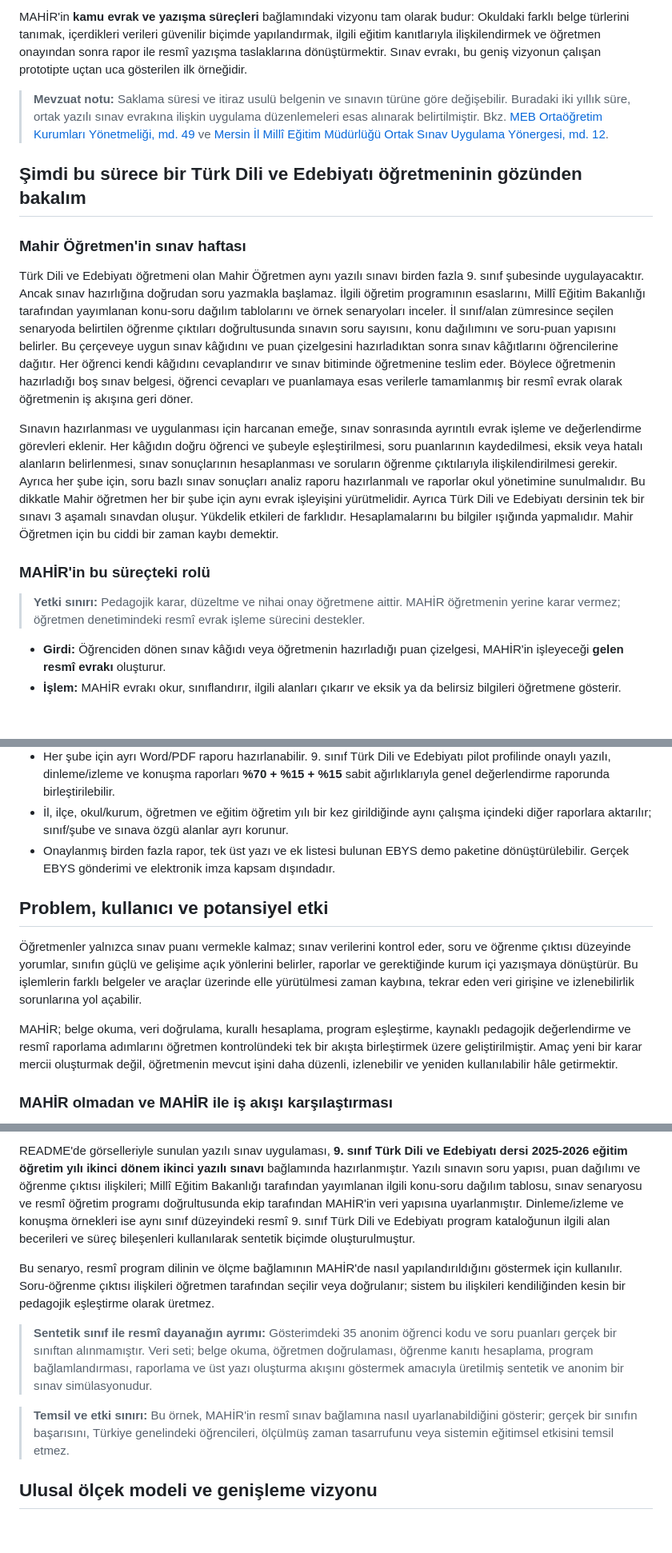
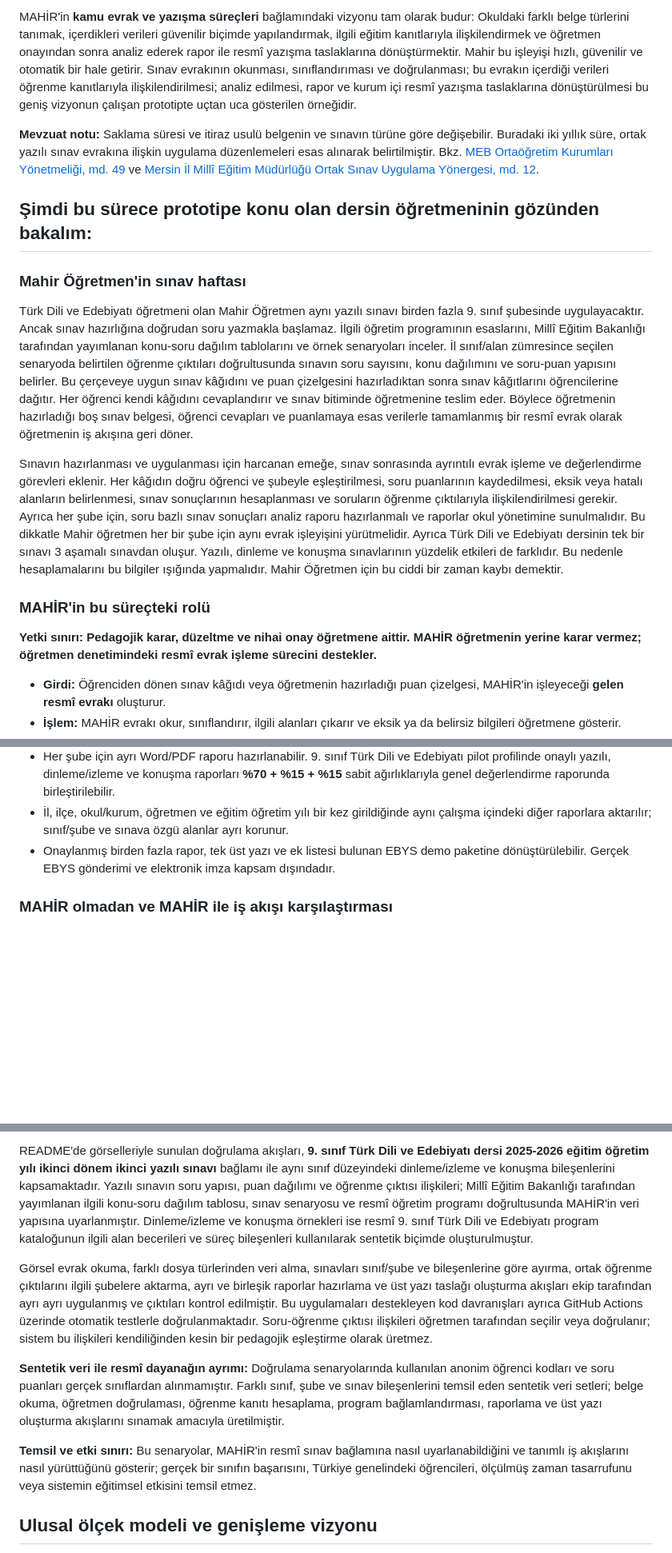
Before and after one commit to peykan1071/MAHIR-PROTOTIP-HTML, a Markdown page: README.md, 3 parts joined by grey strips. Shown: that part at 80% size. Drawn GitHub-style; blank space fills up the shorter version.

```diff
--- a/README.md
+++ b/README.md
@@ -46,19 +48,19 @@ Okuldaki resmî evrak akışı sınavlarla sınırlı değildir. Rehber öğretm
 
-MAHİR'in **kamu evrak ve yazışma süreçleri** bağlamındaki vizyonu tam olarak budur: Okuldaki farklı belge türlerini tanımak, içerdikleri verileri güvenilir biçimde yapılandırmak, ilgili eğitim kanıtlarıyla ilişkilendirmek ve öğretmen onayından sonra rapor ile resmî yazışma taslaklarına dönüştürmektir.  Sınav evrakı, bu geniş vizyonun çalışan prototipte uçtan uca gösterilen ilk örneğidir.
+MAHİR'in **kamu evrak ve yazışma süreçleri** bağlamındaki vizyonu tam olarak budur: Okuldaki farklı belge türlerini tanımak, içerdikleri verileri güvenilir biçimde yapılandırmak, ilgili eğitim kanıtlarıyla ilişkilendirmek ve öğretmen onayından sonra analiz ederek rapor ile resmî yazışma taslaklarına dönüştürmektir.  Mahir bu işleyişi hızlı, güvenilir ve otomatik bir hale getirir. Sınav evrakının okunması, sınıflandırıması ve doğrulanması; bu evrakın içerdiği verileri öğrenme kanıtlarıyla ilişkilendirilmesi; analiz edilmesi, rapor ve kurum içi resmî yazışma taslaklarına dönüştürülmesi bu geniş vizyonun çalışan prototipte uçtan uca gösterilen örneğidir.
 
-> **Mevzuat notu:** Saklama süresi ve itiraz usulü belgenin ve sınavın türüne göre değişebilir. Buradaki iki yıllık süre, ortak yazılı sınav evrakına ilişkin uygulama düzenlemeleri esas alınarak belirtilmiştir. Bkz. [MEB Ortaöğretim Kurumları Yönetmeliği, md. 49](https://ogm.meb.gov.tr/meb_iys_dosyalar/2019_07/16134512_yonetmelik.pdf) ve [Mersin İl Millî Eğitim Müdürlüğü Ortak Sınav Uygulama Yönergesi, md. 12](https://mersinodm.meb.gov.tr/meb_iys_dosyalar/2024_10/22104642_mersinilmilliegitimmudurluguortaksinavuygulamayonergesi2024.pdf).
+**Mevzuat notu:** Saklama süresi ve itiraz usulü belgenin ve sınavın türüne göre değişebilir. Buradaki iki yıllık süre, ortak yazılı sınav evrakına ilişkin uygulama düzenlemeleri esas alınarak belirtilmiştir. Bkz. [MEB Ortaöğretim Kurumları Yönetmeliği, md. 49](https://ogm.meb.gov.tr/meb_iys_dosyalar/2019_07/16134512_yonetmelik.pdf) ve [Mersin İl Millî Eğitim Müdürlüğü Ortak Sınav Uygulama Yönergesi, md. 12](https://mersinodm.meb.gov.tr/meb_iys_dosyalar/2024_10/22104642_mersinilmilliegitimmudurluguortaksinavuygulamayonergesi2024.pdf).
 
-## Şimdi bu sürece bir Türk Dili ve Edebiyatı öğretmeninin gözünden bakalım
+## Şimdi bu sürece prototipe konu olan dersin öğretmeninin gözünden bakalım:
 
 ### Mahir Öğretmen'in sınav haftası
 
 Türk Dili ve Edebiyatı öğretmeni olan Mahir Öğretmen aynı yazılı sınavı birden fazla 9. sınıf şubesinde uygulayacaktır. Ancak sınav hazırlığına doğrudan soru yazmakla başlamaz. İlgili öğretim programının esaslarını, Millî Eğitim Bakanlığı tarafından yayımlanan konu-soru dağılım tablolarını ve örnek senaryoları inceler. İl sınıf/alan zümresince seçilen senaryoda belirtilen öğrenme çıktıları doğrultusunda sınavın soru sayısını, konu dağılımını ve soru-puan yapısını belirler. Bu çerçeveye uygun sınav kâğıdını ve puan çizelgesini hazırladıktan sonra sınav kâğıtlarını öğrencilerine dağıtır. Her öğrenci kendi kâğıdını cevaplandırır ve sınav bitiminde öğretmenine teslim eder. Böylece öğretmenin hazırladığı boş sınav belgesi, öğrenci cevapları ve puanlamaya esas verilerle tamamlanmış bir resmî evrak olarak öğretmenin iş akışına geri döner.
 
-Sınavın hazırlanması ve uygulanması için harcanan emeğe, sınav sonrasında ayrıntılı evrak işleme ve değerlendirme görevleri eklenir. Her kâğıdın doğru öğrenci ve şubeyle eşleştirilmesi, soru puanlarının kaydedilmesi, eksik veya hatalı alanların belirlenmesi, sınav sonuçlarının hesaplanması ve soruların öğrenme çıktılarıyla ilişkilendirilmesi gerekir. Ayrıca her şube için, soru bazlı sınav sonuçları analiz raporu hazırlanmalı ve raporlar okul yönetimine sunulmalıdır.  Bu dikkatle Mahir öğretmen her bir şube için aynı evrak işleyişini yürütmelidir. Ayrıca Türk Dili ve Edebiyatı dersinin tek bir sınavı 3 aşamalı sınavdan oluşur. Yükdelik etkileri de farklıdır. Hesaplamalarını bu bilgiler ışığında yapmalıdır. Mahir Öğretmen için bu ciddi bir zaman kaybı demektir.
+Sınavın hazırlanması ve uygulanması için harcanan emeğe, sınav sonrasında ayrıntılı evrak işleme ve değerlendirme görevleri eklenir. Her kâğıdın doğru öğrenci ve şubeyle eşleştirilmesi, soru puanlarının kaydedilmesi, eksik veya hatalı alanların belirlenmesi, sınav sonuçlarının hesaplanması ve soruların öğrenme çıktılarıyla ilişkilendirilmesi gerekir. Ayrıca her şube için, soru bazlı sınav sonuçları analiz raporu hazırlanmalı ve raporlar okul yönetimine sunulmalıdır.  Bu dikkatle Mahir öğretmen her bir şube için aynı evrak işleyişini yürütmelidir. Ayrıca Türk Dili ve Edebiyatı dersinin tek bir sınavı 3 aşamalı sınavdan oluşur. Yazılı, dinleme ve konuşma sınavlarının yüzdelik etkileri de farklıdır. Bu nedenle hesaplamalarını bu bilgiler ışığında yapmalıdır. Mahir Öğretmen için bu ciddi bir zaman kaybı demektir.
 
 ### MAHİR'in bu süreçteki rolü
 
-> **Yetki sınırı:** Pedagojik karar, düzeltme ve nihai onay öğretmene aittir. MAHİR öğretmenin yerine karar vermez; öğretmen denetimindeki resmî evrak işleme sürecini destekler.
+**Yetki sınırı: Pedagojik karar, düzeltme ve nihai onay öğretmene aittir. MAHİR öğretmenin yerine karar vermez; öğretmen denetimindeki resmî evrak işleme sürecini destekler.**
 
 - **Girdi:** Öğrenciden dönen sınav kâğıdı veya öğretmenin hazırladığı puan çizelgesi, MAHİR'in işleyeceği **gelen resmî evrakı** oluşturur.
 - **İşlem:** MAHİR evrakı okur, sınıflandırır, ilgili alanları çıkarır ve eksik ya da belirsiz bilgileri öğretmene gösterir.
@@ -119,12 +121,6 @@ Sistem, yarışma senaryosunu eğitim kurumlarına uyarlamaktadır. MAHİR'in gi
 - İl, ilçe, okul/kurum, öğretmen ve eğitim öğretim yılı bir kez girildiğinde aynı çalışma içindeki diğer raporlara aktarılır; sınıf/şube ve sınava özgü alanlar ayrı korunur.
 - Onaylanmış birden fazla rapor, tek üst yazı ve ek listesi bulunan EBYS demo paketine dönüştürülebilir. Gerçek EBYS gönderimi ve elektronik imza kapsam dışındadır.
 
-## Problem, kullanıcı ve potansiyel etki
-
-Öğretmenler yalnızca sınav puanı vermekle kalmaz; sınav verilerini kontrol eder, soru ve öğrenme çıktısı düzeyinde yorumlar, sınıfın güçlü ve gelişime açık yönlerini belirler, raporlar ve gerektiğinde kurum içi yazışmaya dönüştürür. Bu işlemlerin farklı belgeler ve araçlar üzerinde elle yürütülmesi zaman kaybına, tekrar eden veri girişine ve izlenebilirlik sorunlarına yol açabilir.
-
-MAHİR; belge okuma, veri doğrulama, kurallı hesaplama, program eşleştirme, kaynaklı pedagojik değerlendirme ve resmî raporlama adımlarını öğretmen kontrolündeki tek bir akışta birleştirmek üzere geliştirilmiştir. Amaç yeni bir karar mercii oluşturmak değil, öğretmenin mevcut işini daha düzenli, izlenebilir ve yeniden kullanılabilir hâle getirmektir.
-
 ### MAHİR olmadan ve MAHİR ile iş akışı karşılaştırması
 
 Aşağıdaki tablo, aynı sınav analizi ve raporlama görevinin araç ve süreç düzeyindeki karşılaştırmasıdır. **Ölçülmüş bir kullanıcı etki araştırması değildir.** “MAHİR olmadan” sütunu, işlemlerin öğretmen tarafından belge, hesap tablosu ve metin düzenleyici gibi ayrı araçlarla yürütüldüğü referans iş akışını ifade eder.
@@ -202,11 +179,11 @@ Yaklaşık **2,5 dakikalık** gözlem, kontrollü, tekrarlı ve temsilî bir den
 
-README'de görselleriyle sunulan yazılı sınav uygulaması, **9. sınıf Türk Dili ve Edebiyatı dersi 2025-2026 eğitim öğretim yılı ikinci dönem ikinci yazılı sınavı** bağlamında hazırlanmıştır. Yazılı sınavın soru yapısı, puan dağılımı ve öğrenme çıktısı ilişkileri; Millî Eğitim Bakanlığı tarafından yayımlanan ilgili konu-soru dağılım tablosu, sınav senaryosu ve resmî öğretim programı doğrultusunda ekip tarafından MAHİR'in veri yapısına uyarlanmıştır. Dinleme/izleme ve konuşma örnekleri ise aynı sınıf düzeyindeki resmî 9. sınıf Türk Dili ve Edebiyatı program kataloğunun ilgili alan becerileri ve süreç bileşenleri kullanılarak sentetik biçimde oluşturulmuştur.
+README'de görselleriyle sunulan doğrulama akışları, **9. sınıf Türk Dili ve Edebiyatı dersi 2025-2026 eğitim öğretim yılı ikinci dönem ikinci yazılı sınavı** bağlamı ile aynı sınıf düzeyindeki dinleme/izleme ve konuşma bileşenlerini kapsamaktadır. Yazılı sınavın soru yapısı, puan dağılımı ve öğrenme çıktısı ilişkileri; Millî Eğitim Bakanlığı tarafından yayımlanan ilgili konu-soru dağılım tablosu, sınav senaryosu ve resmî öğretim programı doğrultusunda MAHİR'in veri yapısına uyarlanmıştır. Dinleme/izleme ve konuşma örnekleri ise resmî 9. sınıf Türk Dili ve Edebiyatı program kataloğunun ilgili alan becerileri ve süreç bileşenleri kullanılarak sentetik biçimde oluşturulmuştur.
 
-Bu senaryo, resmî program dilinin ve ölçme bağlamının MAHİR'de nasıl yapılandırıldığını göstermek için kullanılır. Soru-öğrenme çıktısı ilişkileri öğretmen tarafından seçilir veya doğrulanır; sistem bu ilişkileri kendiliğinden kesin bir pedagojik eşleştirme olarak üretmez.
+Görsel evrak okuma, farklı dosya türlerinden veri alma, sınavları sınıf/şube ve bileşenlerine göre ayırma, ortak öğrenme çıktılarını ilgili şubelere aktarma, ayrı ve birleşik raporlar hazırlama ve üst yazı taslağı oluşturma akışları ekip tarafından ayrı ayrı uygulanmış ve çıktıları kontrol edilmiştir. Bu uygulamaları destekleyen kod davranışları ayrıca GitHub Actions üzerinde otomatik testlerle doğrulanmaktadır. Soru-öğrenme çıktısı ilişkileri öğretmen tarafından seçilir veya doğrulanır; sistem bu ilişkileri kendiliğinden kesin bir pedagojik eşleştirme olarak üretmez.
 
-> **Sentetik sınıf ile resmî dayanağın ayrımı:** Gösterimdeki 35 anonim öğrenci kodu ve soru puanları gerçek bir sınıftan alınmamıştır. Veri seti; belge okuma, öğretmen doğrulaması, öğrenme kanıtı hesaplama, program bağlamlandırması, raporlama ve üst yazı oluşturma akışını göstermek amacıyla üretilmiş sentetik ve anonim bir sınav simülasyonudur.
+**Sentetik veri ile resmî dayanağın ayrımı:** Doğrulama senaryolarında kullanılan anonim öğrenci kodları ve soru puanları gerçek sınıflardan alınmamıştır. Farklı sınıf, şube ve sınav bileşenlerini temsil eden sentetik veri setleri; belge okuma, öğretmen doğrulaması, öğrenme kanıtı hesaplama, program bağlamlandırması, raporlama ve üst yazı oluşturma akışlarını sınamak amacıyla üretilmiştir.
 
-> **Temsil ve etki sınırı:** Bu örnek, MAHİR'in resmî sınav bağlamına nasıl uyarlanabildiğini gösterir; gerçek bir sınıfın başarısını, Türkiye genelindeki öğrencileri, ölçülmüş zaman tasarrufunu veya sistemin eğitimsel etkisini temsil etmez.
+**Temsil ve etki sınırı:** Bu senaryolar, MAHİR'in resmî sınav bağlamına nasıl uyarlanabildiğini ve tanımlı iş akışlarını nasıl yürüttüğünü gösterir; gerçek bir sınıfın başarısını, Türkiye genelindeki öğrencileri, ölçülmüş zaman tasarrufunu veya sistemin eğitimsel etkisini temsil etmez.
 
 ## Ulusal ölçek modeli ve genişleme vizyonu
 
```
Also changed, not shown: other parts of README.md (+27 -44 lines), assets/readme/10-prototip-kapsami-v2.png (added), 1 other file.
